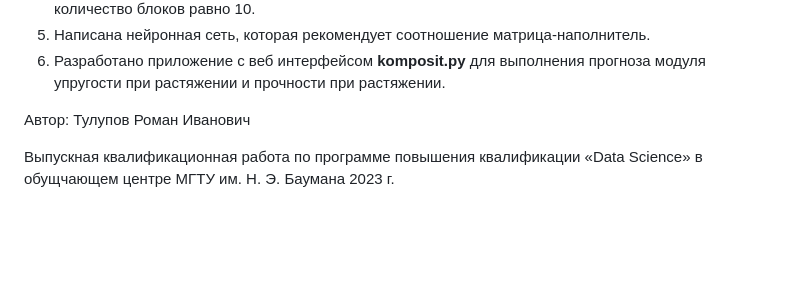
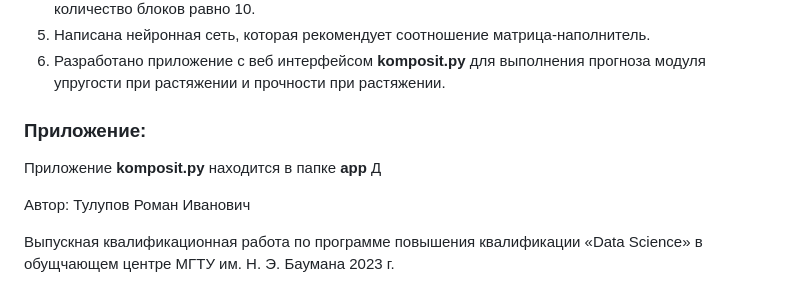
Before and after one commit to ritulupov/BKP, a Markdown page: README.md, the part around one of its changes. Drawn GitHub-style; blank space fills up the shorter version.

```diff
--- a/README.md
+++ b/README.md
@@ -24,7 +25,10 @@
 5. Написана нейронная сеть, которая рекомендует соотношение матрица-наполнитель.
 6. Разработано приложение с веб интерфейсом **komposit.py** для выполнения прогноза модуля упругости при растяжении и прочности при растяжении.
 
+### Приложение:
 
+Приложение **komposit.py** находится в папке **app**
+Д
 
 Автор: Тулупов Роман Иванович
 
```
Also changed, not shown: other parts of README.md (+3 -2 lines).
